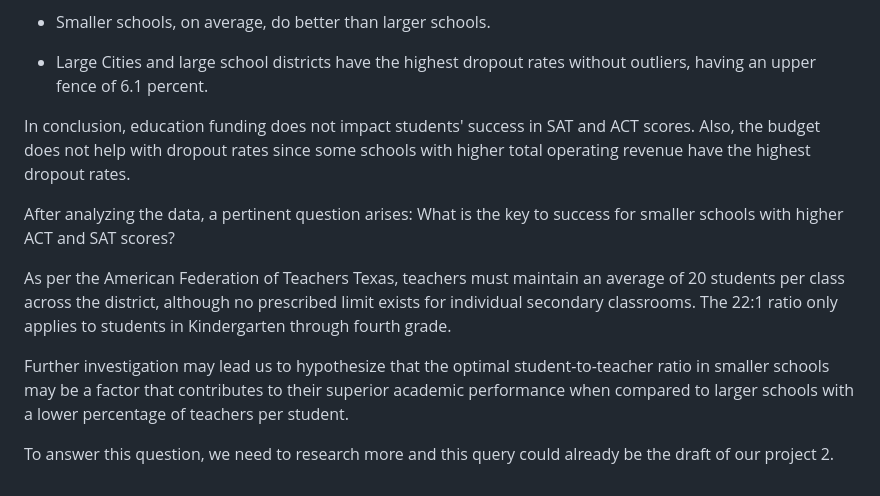
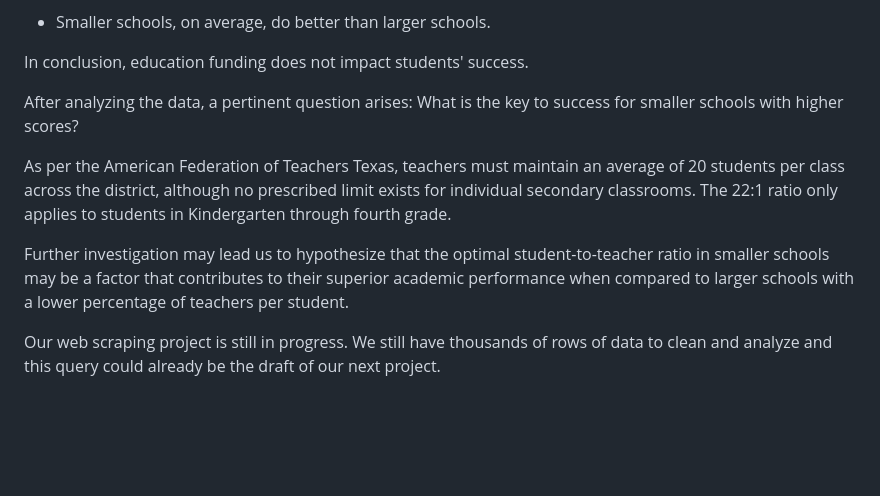
Before and after one commit to mariahmclelan/TexasISDs_Geolocations, a Markdown page: README.md, the part around one of its changes. Rendered like a GitHub page; blank space fills up the shorter version.

```diff
--- a/README.md
+++ b/README.md
@@ -53,14 +78,12 @@ Before downloading or scraping the data, we went through the regulations and doc
 - Smaller schools, on average, do better than larger schools.
 
-- Large Cities and large school districts have the highest dropout rates without outliers, having an upper fence of 6.1 percent.
+In conclusion, education funding does not impact students' success.
 
-In conclusion, education funding does not impact students' success in SAT and ACT scores.
-Also, the budget does not help with dropout rates since some schools with higher total operating revenue have the highest dropout rates.
 
-After analyzing the data, a pertinent question arises: What is the key to success for smaller schools with higher ACT and SAT scores?
+After analyzing the data, a pertinent question arises: What is the key to success for smaller schools with higher scores?
 
 As per the American Federation of Teachers Texas, teachers must maintain an average of 20 students per class across the district, although no prescribed limit exists for individual secondary classrooms. The 22:1 ratio only applies to students in Kindergarten through fourth grade.
 
 Further investigation may lead us to hypothesize that the optimal student-to-teacher ratio in smaller schools may be a factor that contributes to their superior academic performance when compared to larger schools with a lower percentage of teachers per student.
 
-To answer this question, we need to research more and this query could already be the draft of our project 2.
+Our web scraping project is still in progress. We still have thousands of rows of data to clean and analyze and this query could already be the draft of our next project.
```
Also changed, not shown: other parts of README.md (+46 -21 lines).
